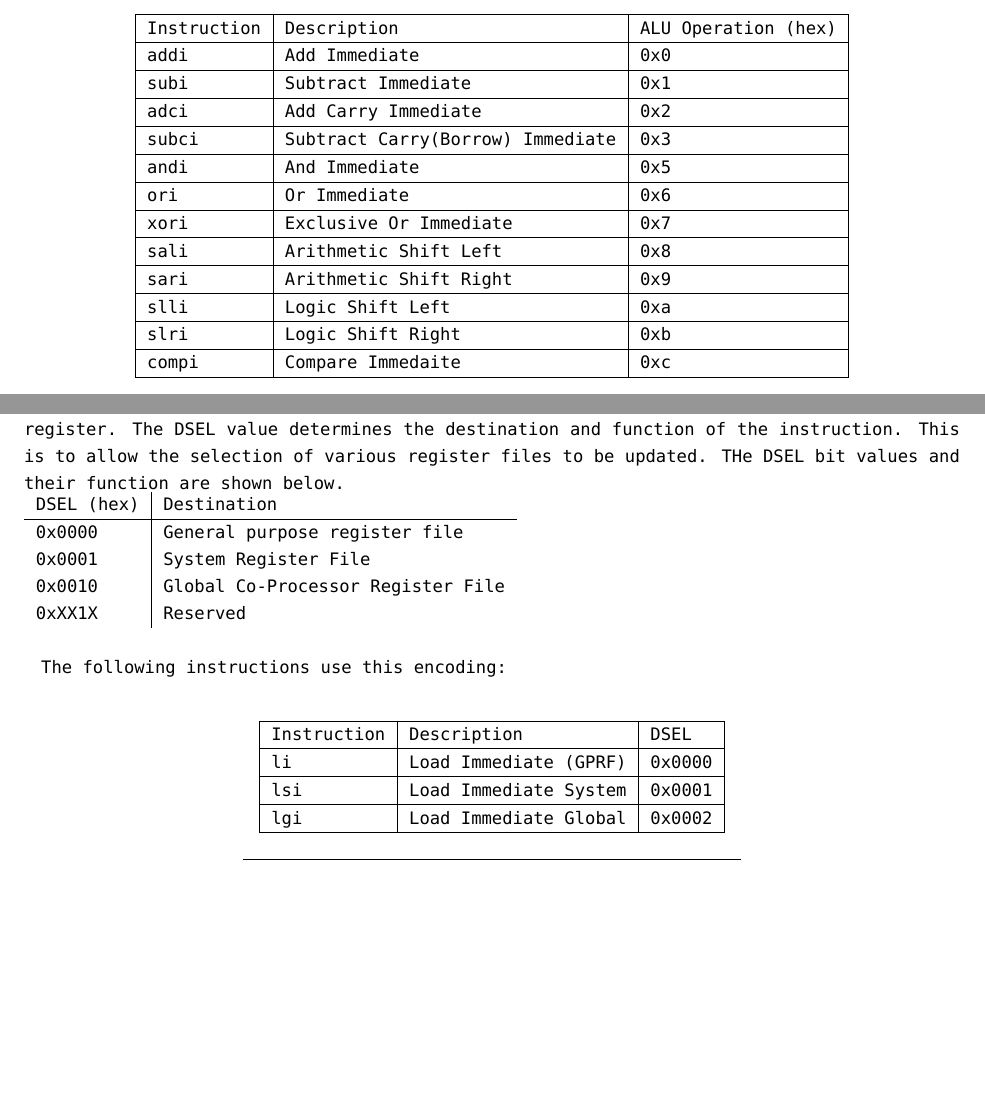
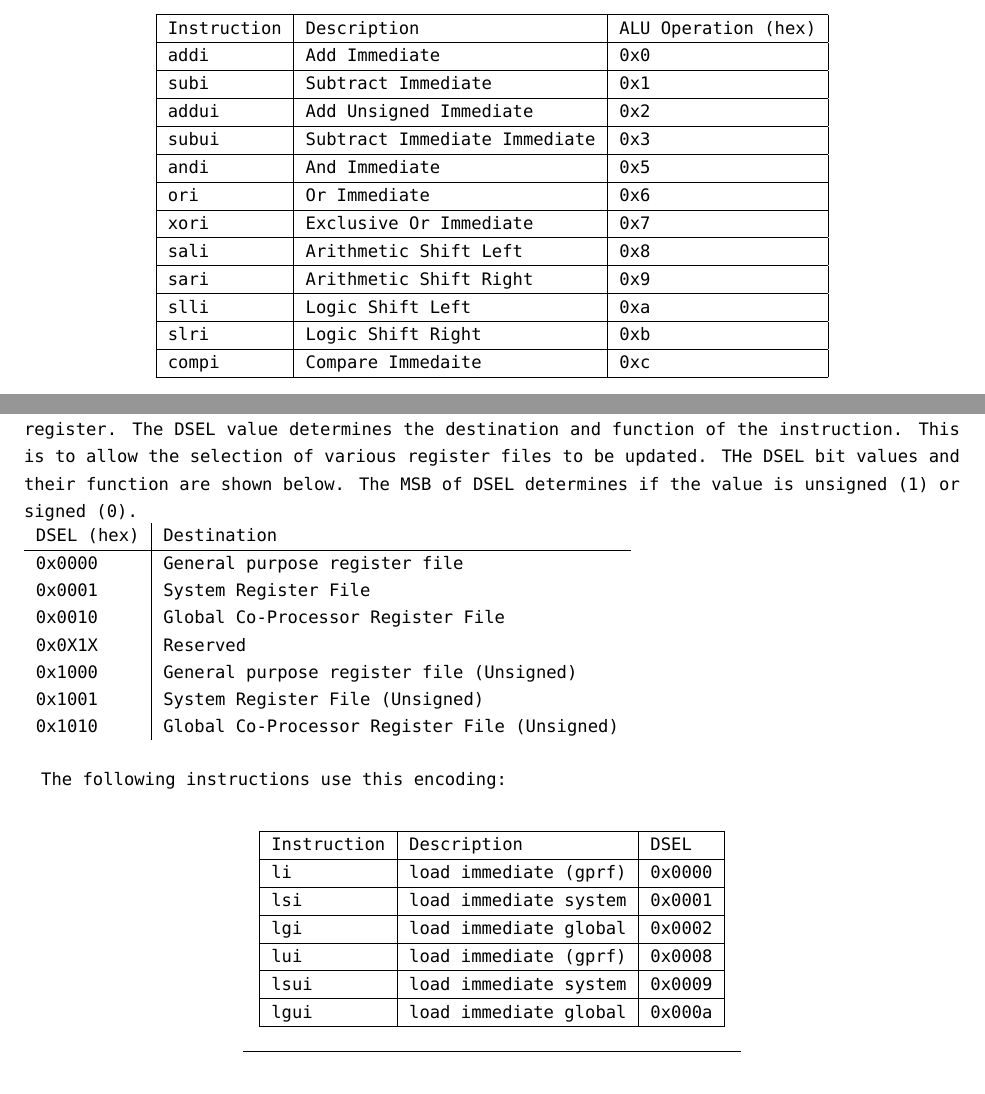
Before and after one commit to bit0fun/Fusion-Core, a LaTeX document (doc/fusion-isa-arch.tex): two parts of pages 10 and 11 of 18 before the commit and two parts of pages 10 and 11 of 19 after it, joined at a grey line, cut so that both start at the same text, the shorter picture padded with empty space. Compiled offline with XeLaTeX; a missing font is replaced by an installed copy or a similar font.

Commit message:
Updated to include unsigned instructions, modified carry instructions to reflect

```diff
--- a/doc/fusion-isa-arch.tex
+++ b/doc/fusion-isa-arch.tex
@@ -380,8 +380,8 @@ source register, RSa, with the other source being the immediate value. The resul
 			Instruction & Description 						& ALU Operation (hex) \\ \hline
 			addi		& Add Immediate						& 0x0 \\ \hline
 			subi 		& Subtract Immediate				& 0x1 \\ \hline
-			adci 		& Add Carry Immediate				& 0x2 \\ \hline
-			subci		& Subtract Carry(Borrow) Immediate 	& 0x3 \\ \hline
+			addui 		& Add Unsigned Immediate			& 0x2 \\ \hline
+			subui		& Subtract Immediate Immediate 	& 0x3 \\ \hline
 			andi		& And Immediate						& 0x5 \\ \hline
 			ori			& Or Immediate						& 0x6 \\ \hline
 			xori		& Exclusive Or Immediate			& 0x7 \\ \hline
@@ -442,13 +442,17 @@ to determine the byte size to read from memory. This encoding is described in th
 
 \paragraph{Overview:}The Load Immediate Instruction Format is for loading immeidate values into a register.
 The DSEL value determines the destination and function of the instruction. This is to allow the selection
-of various register files to be updated. THe DSEL bit values and their function are shown below.  \\
+of various register files to be updated. THe DSEL bit values and their function are shown below.
+The MSB of DSEL determines if the value is unsigned (1) or signed (0). \\
 \begin{tabular}{l|l}
 		DSEL (hex) & Destination \\ \hline
 		0x0000 & General purpose register file \\
 		0x0001 & System Register File \\
 		0x0010 & Global Co-Processor Register File \\
-		0xXX1X & Reserved \\
+		0x0X1X & Reserved \\
+		0x1000 & General purpose register file  (Unsigned)\\
+		0x1001 & System Register File (Unsigned)\\
+		0x1010 & Global Co-Processor Register File (Unsigned)\\
 
 		\end{tabular}
 
@@ -456,9 +460,12 @@ of various register files to be updated. THe DSEL bit values and their function
 \begin{center}
 	\begin{tabular}{|l|l|l|} \hline
 			Instruction & Description 						& DSEL\\ \hline
-			li			& Load Immediate (GPRF)				& 0x0000 \\ \hline
-			lsi			& Load Immediate System				& 0x0001 \\ \hline
-			lgi			& Load Immediate Global				& 0x0002 \\ \hline
+			li			& load immediate (gprf)				& 0x0000 \\ \hline
+			lsi			& load immediate system				& 0x0001 \\ \hline
+			lgi			& load immediate global				& 0x0002 \\ \hline
+ 			lui			& load immediate (gprf)				& 0x0008 \\ \hline
+			lsui		& load immediate system				& 0x0009 \\ \hline
+			lgui		& load immediate global				& 0x000a \\ \hline
 
 \end{tabular}
 \end{center}
```
Also changed, not shown: doc/fusion-isa-arch.pdf, doc/fusion-isa-arch.tex (15 more changed lines).
